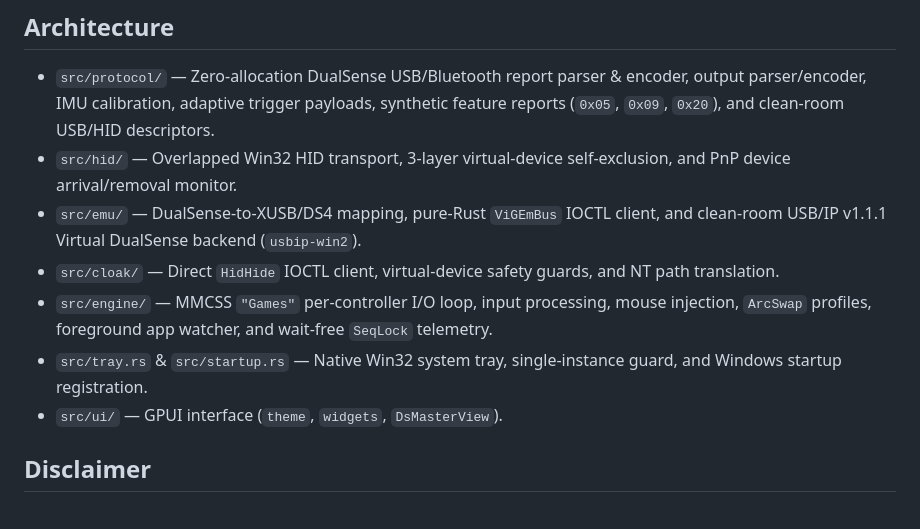
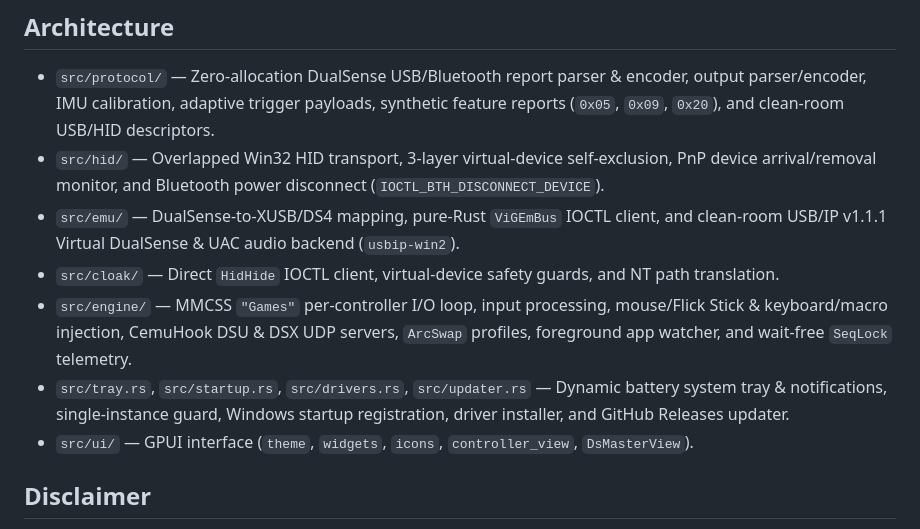
Before and after one commit to vnumex/DSMaster, a Markdown page: README.md, the part around one of its changes. GitHub-like rendering.

```diff
--- a/README.md
+++ b/README.md
@@ -53,12 +52,12 @@ cargo test
 ## Architecture
 
 - `src/protocol/` — Zero-allocation DualSense USB/Bluetooth report parser & encoder, output parser/encoder, IMU calibration, adaptive trigger payloads, synthetic feature reports (`0x05`, `0x09`, `0x20`), and clean-room USB/HID descriptors.
-- `src/hid/` — Overlapped Win32 HID transport, 3-layer virtual-device self-exclusion, and PnP device arrival/removal monitor.
-- `src/emu/` — DualSense-to-XUSB/DS4 mapping, pure-Rust `ViGEmBus` IOCTL client, and clean-room USB/IP v1.1.1 Virtual DualSense backend (`usbip-win2`).
+- `src/hid/` — Overlapped Win32 HID transport, 3-layer virtual-device self-exclusion, PnP device arrival/removal monitor, and Bluetooth power disconnect (`IOCTL_BTH_DISCONNECT_DEVICE`).
+- `src/emu/` — DualSense-to-XUSB/DS4 mapping, pure-Rust `ViGEmBus` IOCTL client, and clean-room USB/IP v1.1.1 Virtual DualSense & UAC audio backend (`usbip-win2`).
 - `src/cloak/` — Direct `HidHide` IOCTL client, virtual-device safety guards, and NT path translation.
-- `src/engine/` — MMCSS `"Games"` per-controller I/O loop, input processing, mouse injection, `ArcSwap` profiles, foreground app watcher, and wait-free `SeqLock` telemetry.
-- `src/tray.rs` & `src/startup.rs` — Native Win32 system tray, single-instance guard, and Windows startup registration.
-- `src/ui/` — GPUI interface (`theme`, `widgets`, `DsMasterView`).
+- `src/engine/` — MMCSS `"Games"` per-controller I/O loop, input processing, mouse/Flick Stick & keyboard/macro injection, CemuHook DSU & DSX UDP servers, `ArcSwap` profiles, foreground app watcher, and wait-free `SeqLock` telemetry.
+- `src/tray.rs`, `src/startup.rs`, `src/drivers.rs`, `src/updater.rs` — Dynamic battery system tray & notifications, single-instance guard, Windows startup registration, driver installer, and GitHub Releases updater.
+- `src/ui/` — GPUI interface (`theme`, `widgets`, `icons`, `controller_view`, `DsMasterView`).
 
 ## Disclaimer
 
```
Also changed, not shown: other parts of README.md (+13 -14 lines), assets/screenshot.jpg.
